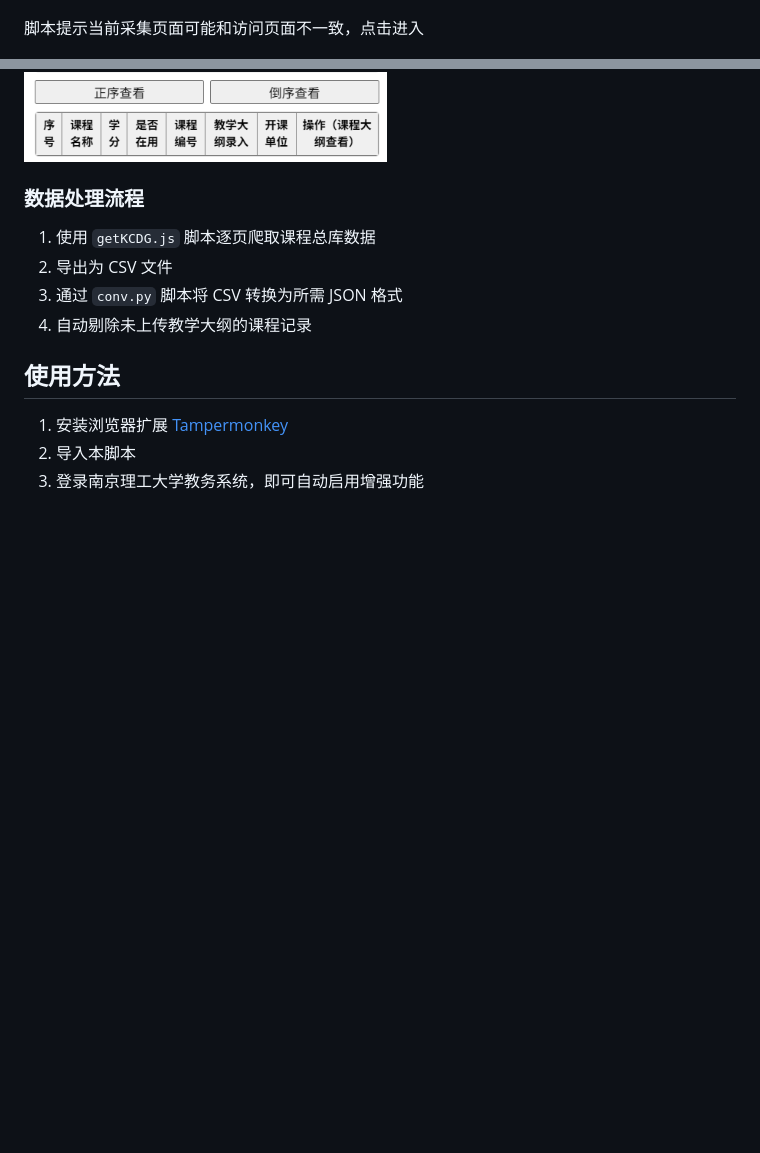
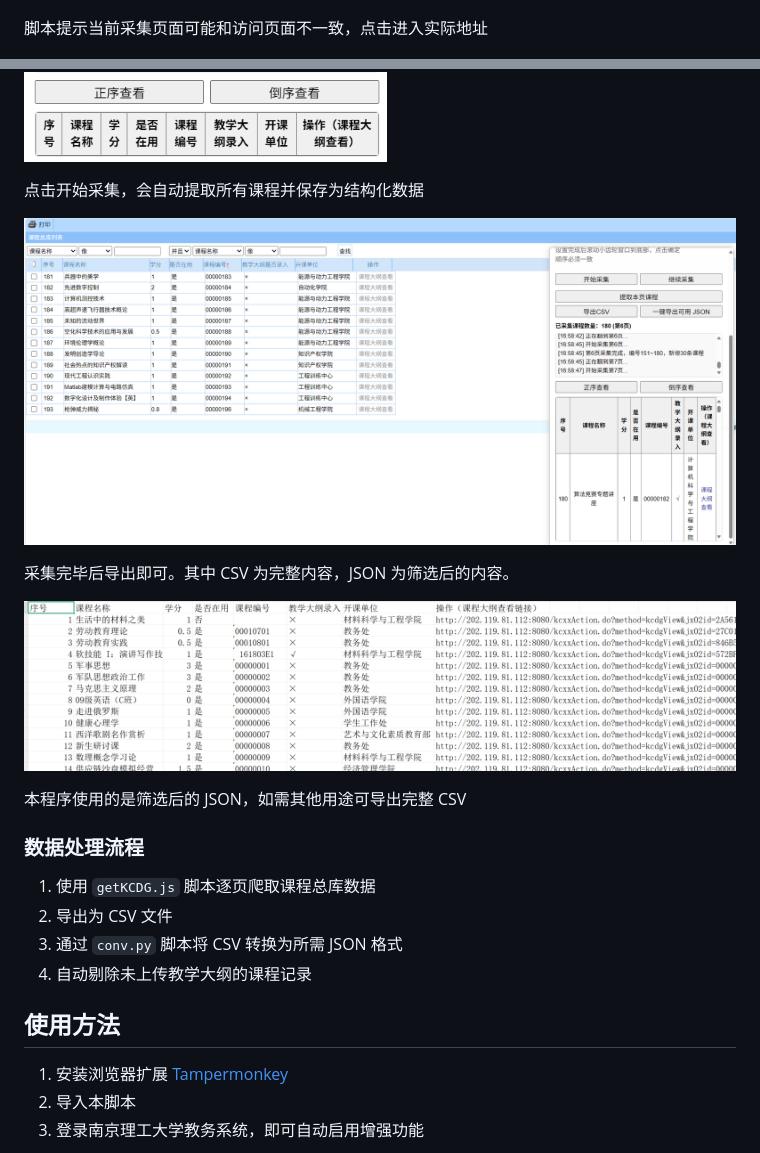
Before and after one commit to NJUST-OpenLib/NJUST-JWC-Enhance, a Markdown page: README.md, 2 parts joined by grey strips. GitHub-like rendering; pictures changed too: docs/static/kczk4.png (added), docs/static/kczk5.png (added); blank space fills up the shorter version.

```diff
--- a/README.md
+++ b/README.md
@@ -118,9 +118,20 @@
 点击确定保存
 ![课程总库](docs/static/kczk2.png)
 
-脚本提示当前采集页面可能和访问页面不一致，点击进入
+脚本提示当前采集页面可能和访问页面不一致，点击进入实际地址
 
 ![课程总库](docs/static/kczk3.png)
+
+点击开始采集，会自动提取所有课程并保存为结构化数据
+
+![课程总库](docs/static/kczk4.png)
+
+采集完毕后导出即可。其中 CSV 为完整内容，JSON 为筛选后的内容。
+
+![课程总库](docs/static/kczk5.png)
+
+本程序使用的是筛选后的 JSON，如需其他用途可导出完整 CSV
+
 
 ### 数据处理流程
 
```
Also changed, not shown: 1 other file.
